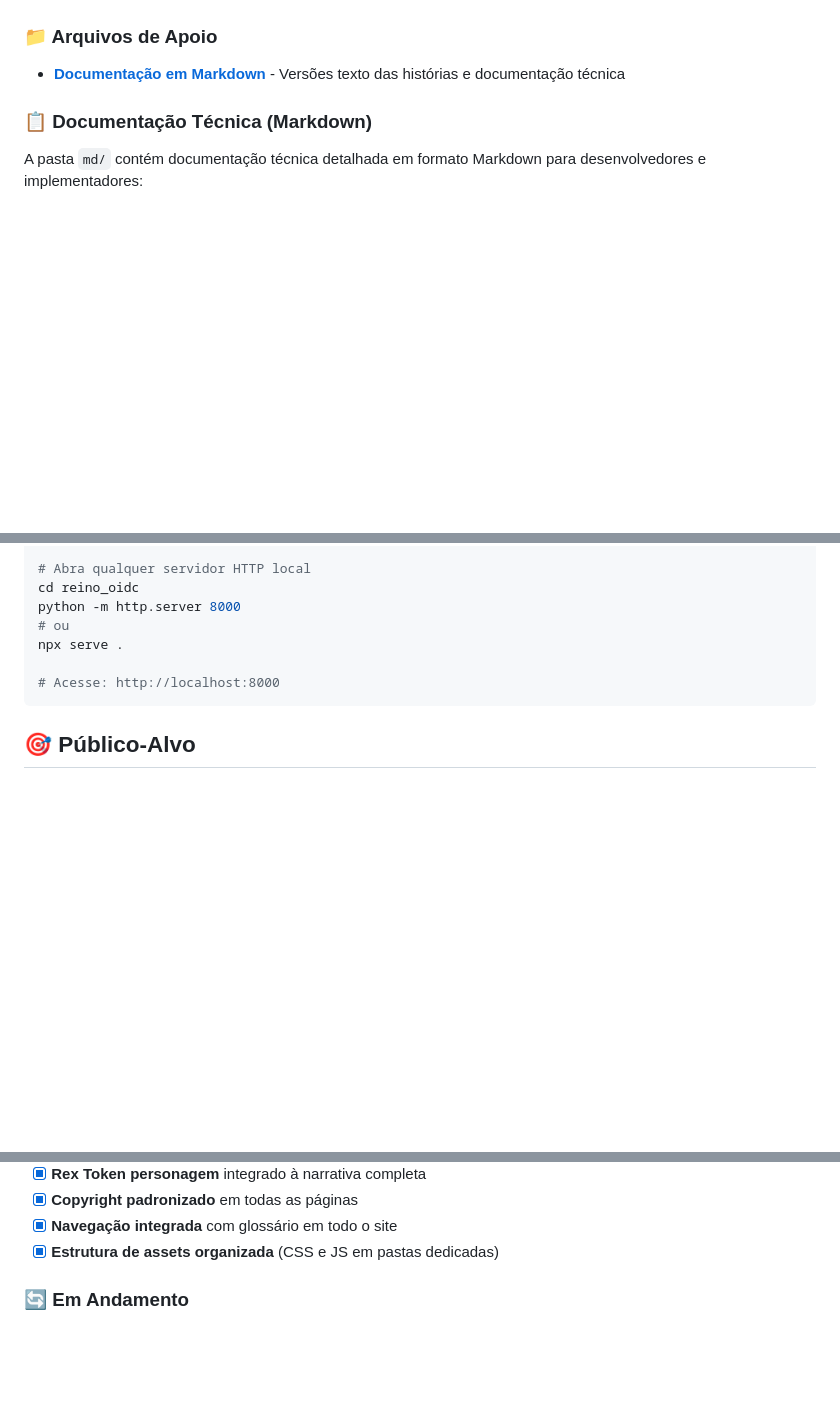
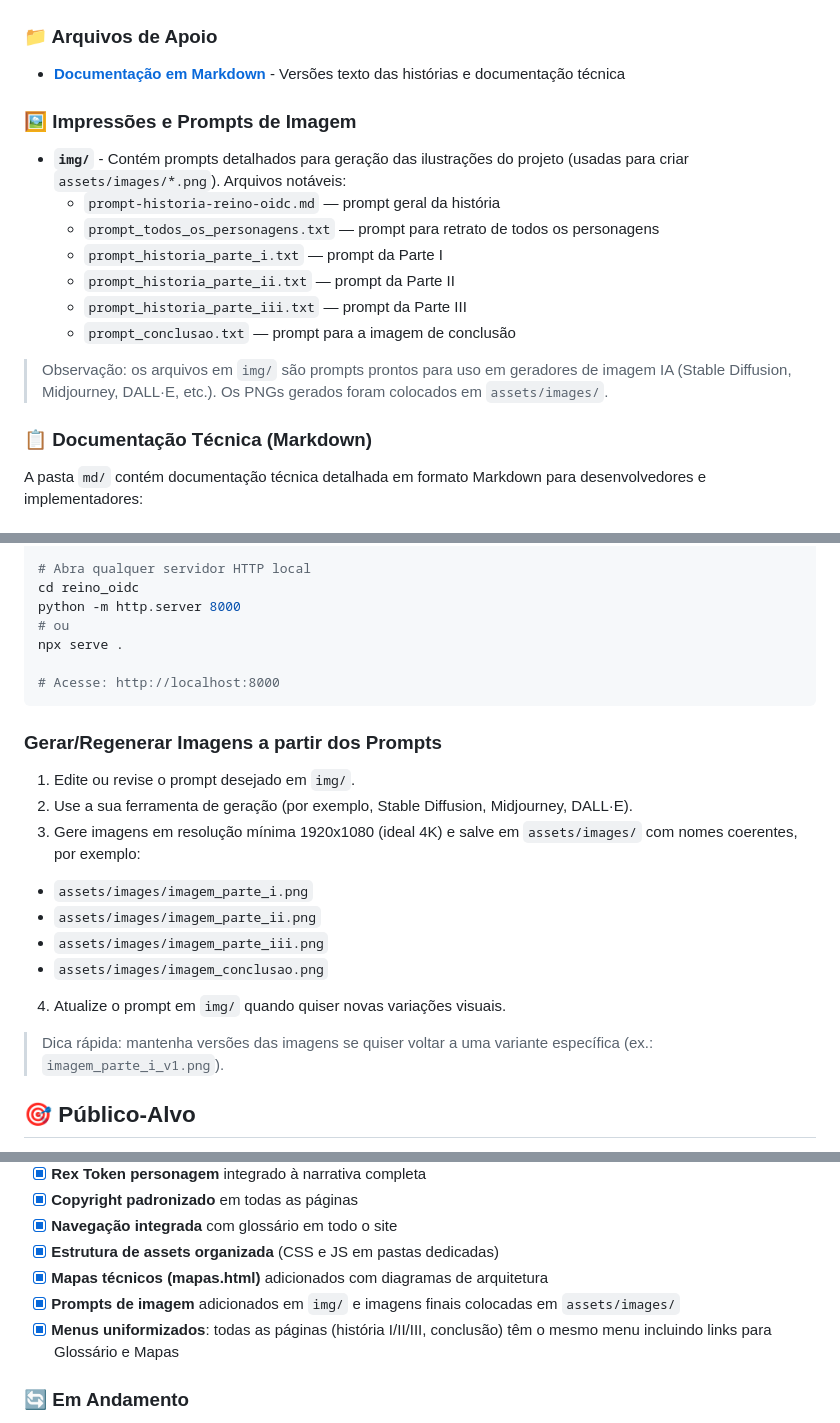
Before and after one commit to chmulato/reino_oidc, a Markdown page: README.md, 3 parts joined by grey strips. GitHub-like rendering; blank space fills up the shorter version.

Commit message:
feat: Add sections for technical maps and image prompts in README for enhanced project documentation

````diff
--- a/README.md
+++ b/README.md
@@ -77,6 +81,18 @@ Todo o conteúdo pode ser utilizado livremente para fins educacionais.
 ### 📁 Arquivos de Apoio
 
 - **[Documentação em Markdown](md/)** - Versões texto das histórias e documentação técnica
+
+### 🖼️ Impressões e Prompts de Imagem
+
+- **`img/`** - Contém prompts detalhados para geração das ilustrações do projeto (usadas para criar `assets/images/*.png`). Arquivos notáveis:
+  - `prompt-historia-reino-oidc.md` — prompt geral da história
+  - `prompt_todos_os_personagens.txt` — prompt para retrato de todos os personagens
+  - `prompt_historia_parte_i.txt` — prompt da Parte I
+  - `prompt_historia_parte_ii.txt` — prompt da Parte II
+  - `prompt_historia_parte_iii.txt` — prompt da Parte III
+  - `prompt_conclusao.txt` — prompt para a imagem de conclusão
+
+> Observação: os arquivos em `img/` são prompts prontos para uso em geradores de imagem IA (Stable Diffusion, Midjourney, DALL·E, etc.). Os PNGs gerados foram colocados em `assets/images/`.
 
 ### 📋 Documentação Técnica (Markdown)
 
@@ -148,6 +164,19 @@ npx serve .
 
 # Acesse: http://localhost:8000
 ```
+
+### Gerar/Regenerar Imagens a partir dos Prompts
+
+1. Edite ou revise o prompt desejado em `img/`.
+2. Use a sua ferramenta de geração (por exemplo, Stable Diffusion, Midjourney, DALL·E).
+3. Gere imagens em resolução mínima 1920x1080 (ideal 4K) e salve em `assets/images/` com nomes coerentes, por exemplo:
+  - `assets/images/imagem_parte_i.png`
+  - `assets/images/imagem_parte_ii.png`
+  - `assets/images/imagem_parte_iii.png`
+  - `assets/images/imagem_conclusao.png`
+4. Atualize o prompt em `img/` quando quiser novas variações visuais.
+
+> Dica rápida: mantenha versões das imagens se quiser voltar a uma variante específica (ex.: `imagem_parte_i_v1.png`).
 
 ## 🎯 Público-Alvo
 
@@ -281,6 +310,9 @@ Contribuições são muito bem-vindas! Você pode:
 - [x] **Copyright padronizado** em todas as páginas
 - [x] **Navegação integrada** com glossário em todo o site
 - [x] **Estrutura de assets organizada** (CSS e JS em pastas dedicadas)
+ - [x] **Mapas técnicos (mapas.html)** adicionados com diagramas de arquitetura
+ - [x] **Prompts de imagem** adicionados em `img/` e imagens finais colocadas em `assets/images/`
+ - [x] **Menus uniformizados**: todas as páginas (história I/II/III, conclusão) têm o mesmo menu incluindo links para Glossário e Mapas
 
 ### 🔄 Em Andamento
 - [ ] **Versão em inglês** completa do conteúdo
````
Also changed, not shown: other parts of README.md (+4 -0 lines).
